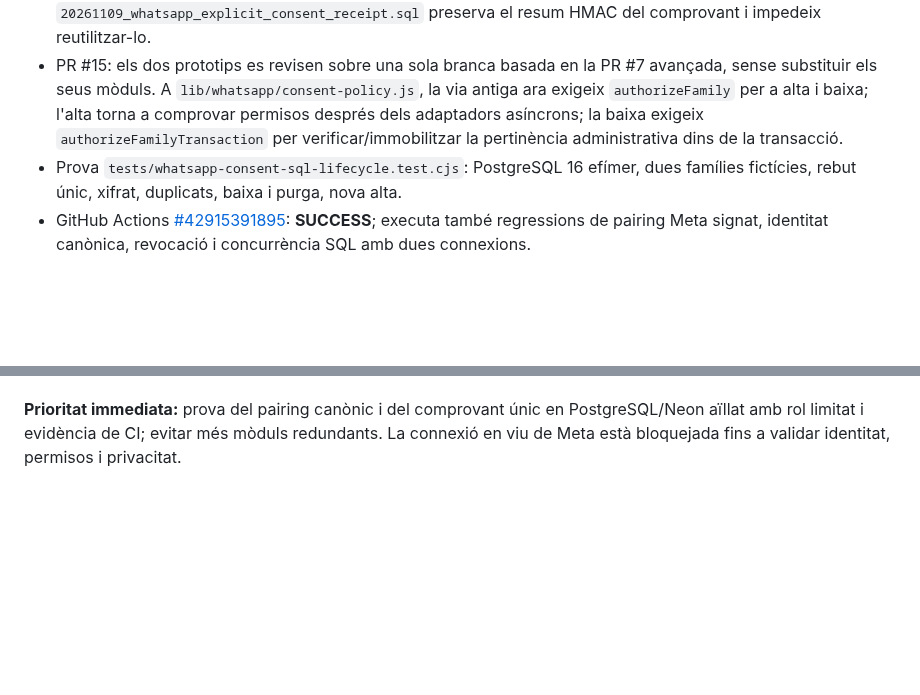
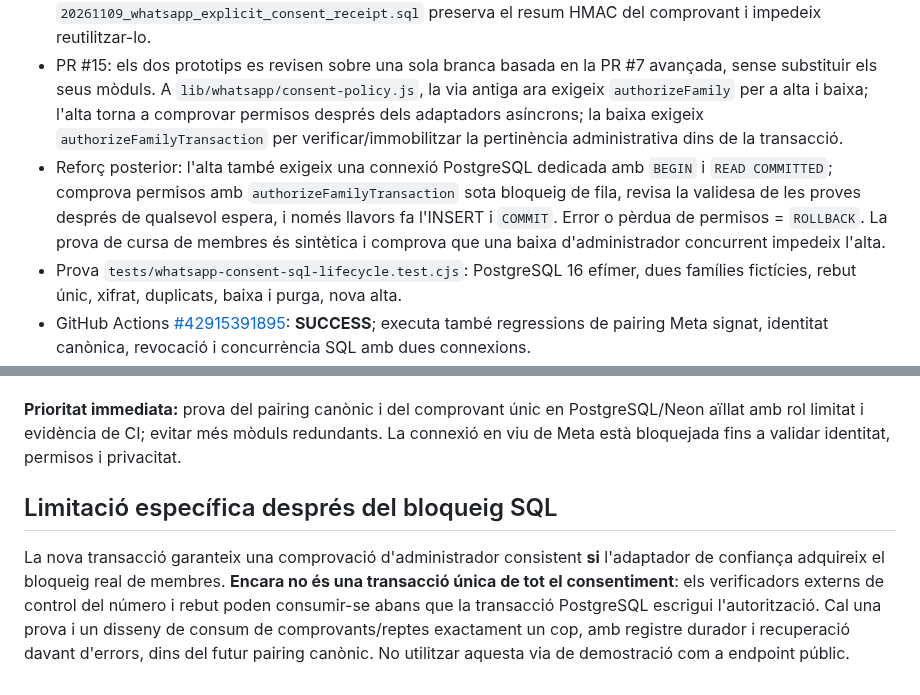
Before and after one commit to DavidParet/Primer-projecte, a Markdown page: docs/architecture/whatsapp-consent-convergence-20261110.md, 2 parts joined by grey strips. Rendered like a GitHub page; blank space fills up the shorter version.

Commit message:
docs(whatsapp): record transactional enrollment lock and remaining cross-provider atomicity gap

```diff
--- a/docs/architecture/whatsapp-consent-convergence-20261110.md
+++ b/docs/architecture/whatsapp-consent-convergence-20261110.md
@@ -7,6 +7,7 @@
 - PR #7 (`feat/whatsapp-durable-inbox-v1`): vinculació des de missatge entrant signat per Meta, codi d'un sol ús, operacions signades, proves amb identitat familiar canònica fictícia, control de permisos i model d'esborrat/retenció. El codi és **intern** i les taules/rols `nex_ci_*` són només per a CI.
 - PR #8: proveïdor separat de prova del número i comprovant de consentiment web explícit. La migració `20261109_whatsapp_explicit_consent_receipt.sql` preserva el resum HMAC del comprovant i impedeix reutilitzar-lo.
 - PR #15: els dos prototips es revisen sobre una sola branca basada en la PR #7 avançada, sense substituir els seus mòduls. A `lib/whatsapp/consent-policy.js`, la via antiga ara exigeix `authorizeFamily` per a alta i baixa; l'alta torna a comprovar permisos després dels adaptadors asíncrons; la baixa exigeix `authorizeFamilyTransaction` per verificar/immobilitzar la pertinència administrativa dins de la transacció.
+- Reforç posterior: l'alta també exigeix una connexió PostgreSQL dedicada amb `BEGIN` i `READ COMMITTED`; comprova permisos amb `authorizeFamilyTransaction` sota bloqueig de fila, revisa la validesa de les proves després de qualsevol espera, i només llavors fa l'INSERT i `COMMIT`. Error o pèrdua de permisos = `ROLLBACK`. La prova de cursa de membres és sintètica i comprova que una baixa d'administrador concurrent impedeix l'alta.
 - Prova `tests/whatsapp-consent-sql-lifecycle.test.cjs`: PostgreSQL 16 efímer, dues famílies fictícies, rebut únic, xifrat, duplicats, baixa i purga, nova alta.
 - GitHub Actions [#42915391895](https://github.com/DavidParet/Primer-projecte/actions/runs/42915391895): **SUCCESS**; executa també regressions de pairing Meta signat, identitat canònica, revocació i concurrència SQL amb dues connexions.
 - L'estat de CI confirma només aquests tests sintètics. Cap prova demostra que un usuari real pugui iniciar sessió, consentir o enviar missatges al sistema.
@@ -37,3 +38,7 @@ No s'ha implementat encara el pas 4 que combini els dos prototips; el prototip w
 - [ ] Proves E2E supervisades amb dades fictícies i decisions explícites abans de qualsevol ús real.
 
 **Prioritat immediata:** prova del pairing canònic i del comprovant únic en PostgreSQL/Neon aïllat amb rol limitat i evidència de CI; evitar més mòduls redundants. La connexió en viu de Meta està bloquejada fins a validar identitat, permisos i privacitat.
+
+## Limitació específica després del bloqueig SQL
+
+La nova transacció garanteix una comprovació d'administrador consistent **si** l'adaptador de confiança adquireix el bloqueig real de membres. **Encara no és una transacció única de tot el consentiment**: els verificadors externs de control del número i rebut poden consumir-se abans que la transacció PostgreSQL escrigui l'autorització. Cal una prova i un disseny de consum de comprovants/reptes exactament un cop, amb registre durador i recuperació davant d'errors, dins del futur pairing canònic. No utilitzar aquesta via de demostració com a endpoint públic.
```
